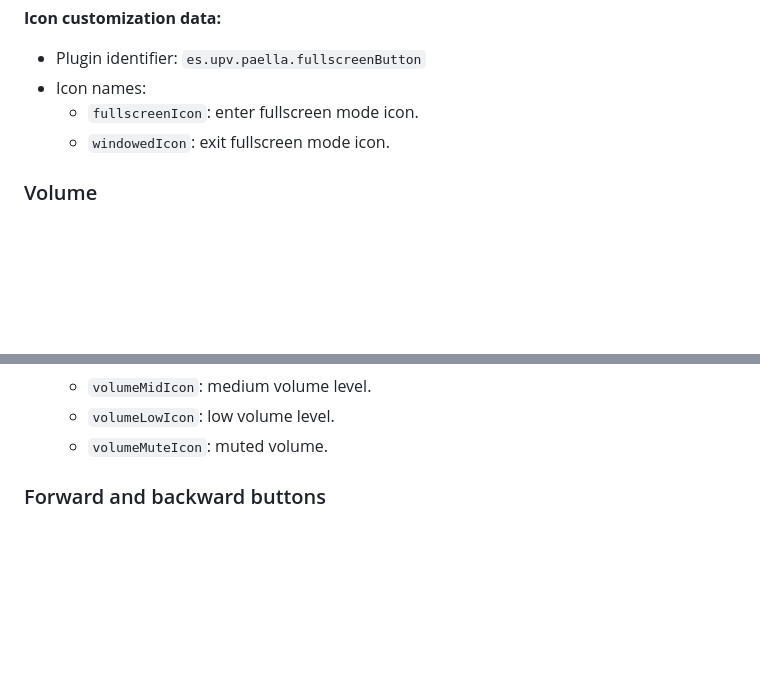
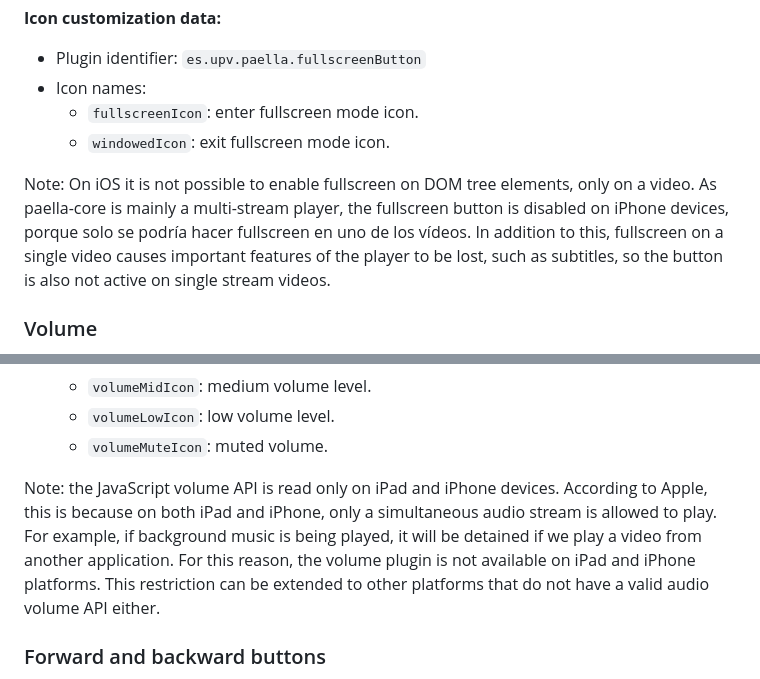
Before and after one commit to polimediaupv/paella-basic-plugins, a Markdown page: README.md, 2 parts joined by grey strips. Rendered like a GitHub page; blank space fills up the shorter version.

```diff
--- a/README.md
+++ b/README.md
@@ -84,6 +84,8 @@ Enables and disables full screen mode.
     * `fullscreenIcon`: enter fullscreen mode icon.
     * `windowedIcon`: exit fullscreen mode icon.
 
+Note: On iOS it is not possible to enable fullscreen on DOM tree elements, only on a video. As paella-core is mainly a multi-stream player, the fullscreen button is disabled on iPhone devices, porque solo se podría hacer fullscreen en uno de los vídeos. In addition to this, fullscreen on a single video causes important features of the player to be lost, such as subtitles, so the button is also not active on single stream videos.
+
 ### Volume
 
 Set the audio volume. This plugin only works on desktop platforms, as the volume change APIs do not work on mobile devices.
@@ -116,6 +118,8 @@ Set the audio volume. This plugin only works on desktop platforms, as the volume
     * `volumeMidIcon`: medium volume level.
     * `volumeLowIcon`: low volume level.
     * `volumeMuteIcon`: muted volume.
+
+Note: the JavaScript volume API is read only on iPad and iPhone devices. According to Apple, this is because on both iPad and iPhone, only a simultaneous audio stream is allowed to play. For example, if background music is being played, it will be detained if we play a video from another application. For this reason, the volume plugin is not available on iPad and iPhone platforms. This restriction can be extended to other platforms that do not have a valid audio volume API either.
 
 ### Forward and backward buttons
 
```
